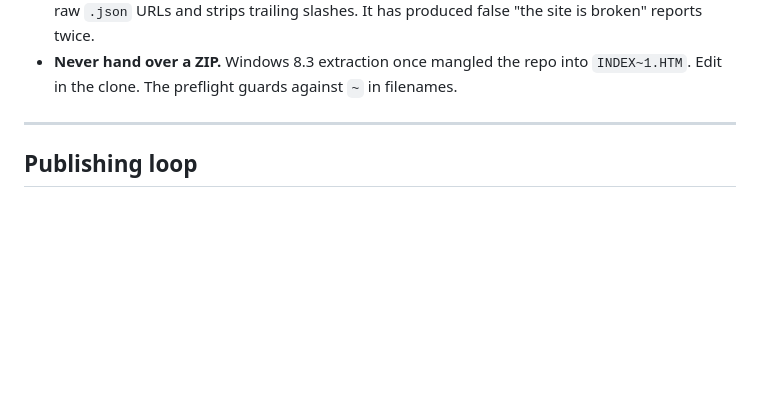
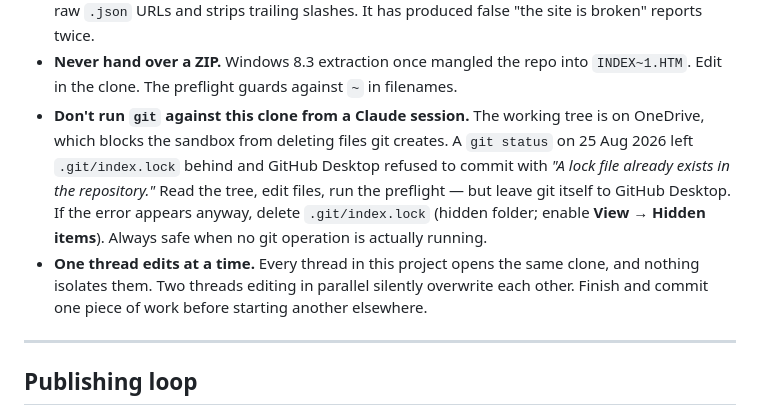
Before and after one commit to dustinkrein/wmfc-site, a Markdown page: BACKLOG.md, the part around the change. GitHub-like rendering; blank space fills up the shorter version.

```diff
--- a/BACKLOG.md
+++ b/BACKLOG.md
@@ -118,6 +118,16 @@ Things settled once, easy to reopen by accident.
   "the site is broken" reports twice.
 - **Never hand over a ZIP.** Windows 8.3 extraction once mangled the repo into
   `INDEX~1.HTM`. Edit in the clone. The preflight guards against `~` in filenames.
+- **Don't run `git` against this clone from a Claude session.** The working tree is on
+  OneDrive, which blocks the sandbox from deleting files git creates. A `git status` on
+  25 Aug 2026 left `.git/index.lock` behind and GitHub Desktop refused to commit with
+  *"A lock file already exists in the repository."* Read the tree, edit files, run the
+  preflight — but leave git itself to GitHub Desktop. If the error appears anyway, delete
+  `.git/index.lock` (hidden folder; enable **View → Hidden items**). Always safe when no
+  git operation is actually running.
+- **One thread edits at a time.** Every thread in this project opens the same clone, and
+  nothing isolates them. Two threads editing in parallel silently overwrite each other.
+  Finish and commit one piece of work before starting another elsewhere.
 
 ---
 
```
